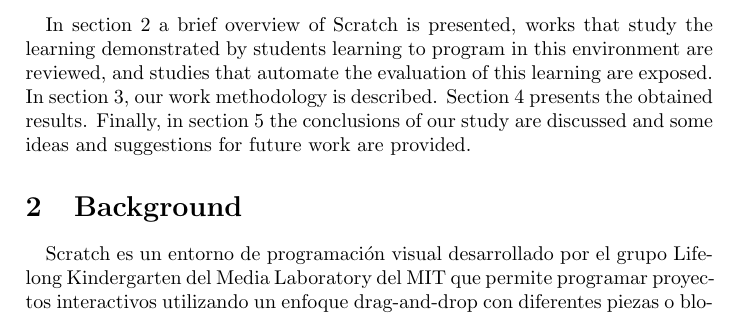
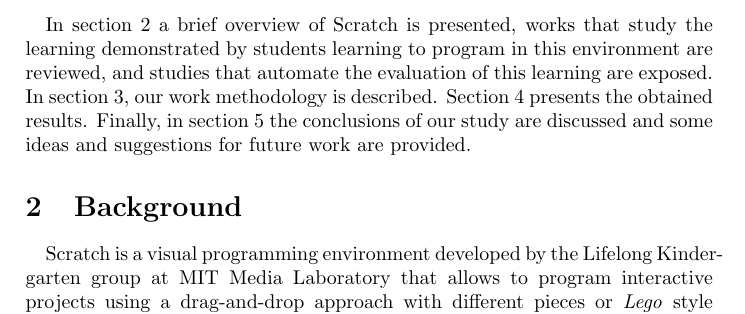
Before and after one commit to jemole/FIE, a LaTeX paper (paperFIE_en.tex): part of page 2 of 7 before the commit and part of page 2 of 6 after it, cut so that both start at the same text. Compiled offline with pdfLaTeX.

Commit message:
Background translated to English

```diff
--- a/paperFIE_en.tex
+++ b/paperFIE_en.tex
@@ -24,5 +24,5 @@
 
 \section{Background}
 
-\paragraph{}Scratch es un entorno de programación visual desarrollado por el grupo Lifelong Kindergarten del Media Laboratory del MIT que permite programar proyectos interactivos utilizando un enfoque drag-and-drop con diferentes piezas o bloques tipo \textit{Lego} \cite{resnick2009scratch}. Scratch se diseñó con el objetivo principal de animar a los jóvenes a programar, y la mayoría de sus usarios son aprendices noveles que no tienen experiencia previa en programación \cite{maloney2010scratch}. El entorno está diseñado para animar a los usuarios a que manipulen y modifiquen distintos tipos de elementos multimedia, de forma que niños y jóvenes pueden programar proyectos que les resultan interesantes y atractivos, como historias animadas, juegos y presentaciones interactivas \cite{maloney2008programming}
-\paragraph{}Scratch también ofrece un sitio web en el que se publican los proyectos programados por los usuarios, se puede estudiar el código de cada programa, realizar comentarios y sugerencias y reutilizar el código de cualquier proyecto, por lo que cualquiera que quiera comenzar a programar tiene a su disposición una gran cantidad de recursos. Este enfoque, además, ofrece la oportunidad de aprender ciertas habilidades sociales relacionadas con la programación, como compartir y contribuir a la comunidad \cite{scaffidi2012skill}.
+\paragraph{}Scratch is a visual programming environment developed by the Lifelong Kindergarten group at MIT Media Laboratory that allows to program interactive projects using a drag-and-drop approach with different pieces or \textit {Lego} style blocks \cite{resnick2009scratch}. Scratch was designed with the main goal of encouraging young people to program, and most of its users are novice learners with no prior programming experience \cite{maloney2010scratch}. The environment is designed to encourage users to manipulate and modify various media types, so that children and youth can create projects that they find interesting and attractive as animated stories, games or interactive presentations \cite{maloney2008programming}
+\paragraph{}Scratch also offers a website where the projects programmed by the community are published, the code of each program can be studied, and it is possible to make suggestions and reuse the code of any project, so there are lots of valuable resources available for anyone willing to start to program. This approach also offers the opportunity to learn certain social skills related to programming, such as sharing and contributing to the community \cite{scaffidi2012skill}.
```
Also changed, not shown: paperFIE_en.tex (6 more changed lines).
